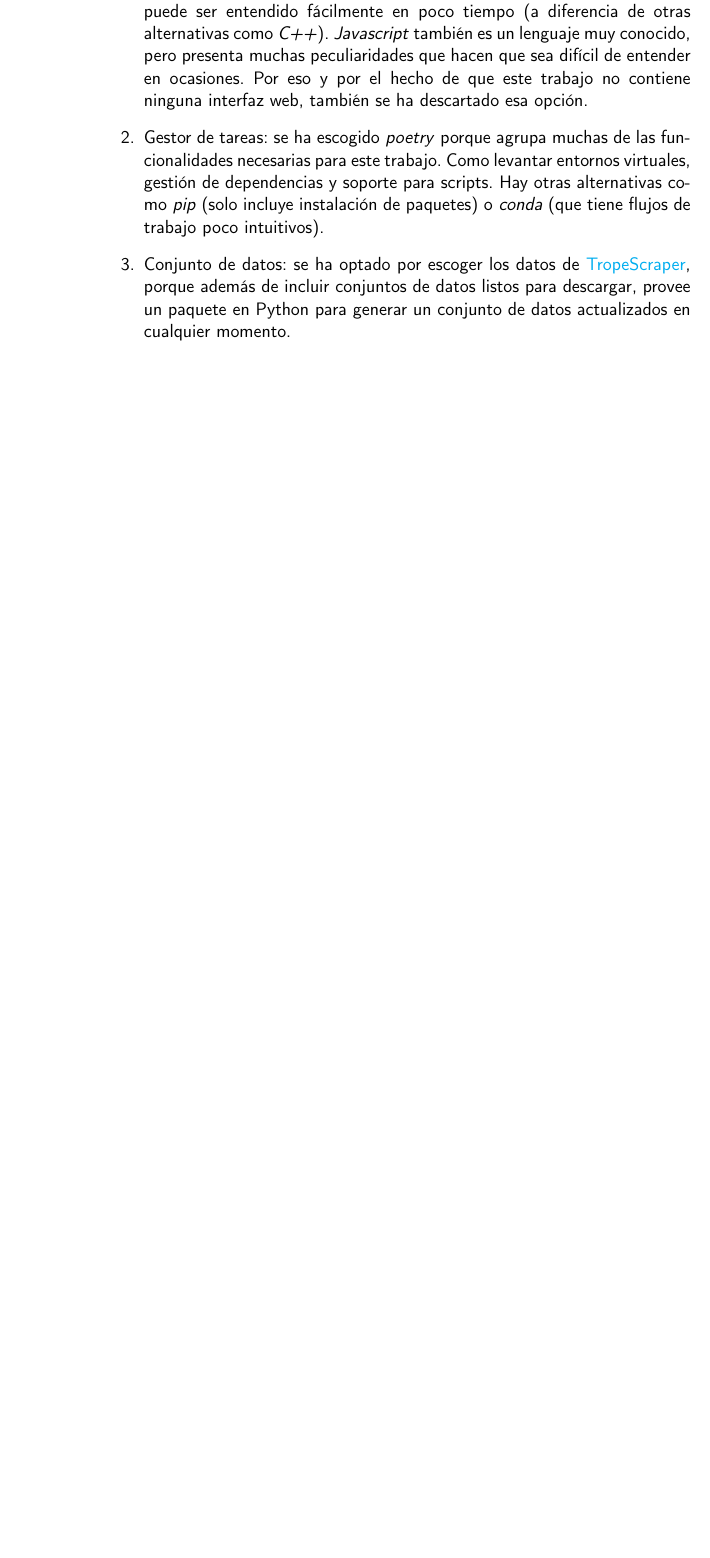
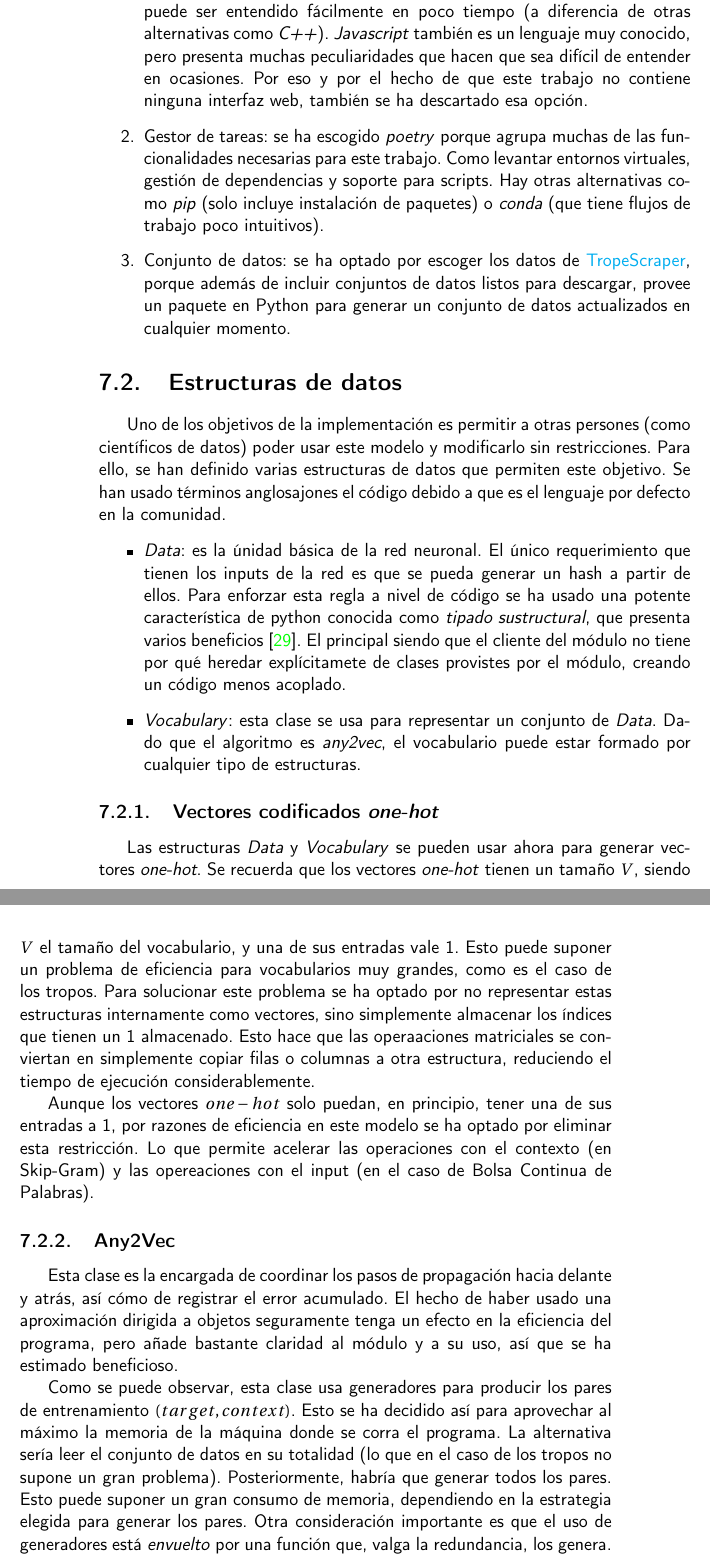
Before and after one commit to antoniogamiz/tfg, a LaTeX book (doc/proyecto.tex, which reads doc/secciones/06_implementacion.tex): part of page 52 of 57 before the commit and two parts of pages 52 and 53 of 59 after it, the two joined at a grey line, cut so that both start at the same text, the shorter picture padded with empty space. Compiled offline with pdfLaTeX.

Commit message:
Document implementation

```diff
--- a/doc/secciones/06_implementacion.tex
+++ b/doc/secciones/06_implementacion.tex
@@ -37,3 +37,35 @@ Las herramientas que se han usado para implementar el trabajo son:
   \item Conjunto de datos: se ha optado por escoger los datos de \href{https://github.com/rhgarcia/tropescraper}{TropeScraper}, porque además de incluir conjuntos de datos listos para descargar, provee
   un paquete en Python para generar un conjunto de datos actualizados en cualquier momento.
 \end{enumerate}
+
+\section{Estructuras de datos}
+
+Uno de los objetivos de la implementación es permitir a otras persones (como científicos de datos) poder usar este modelo y modificarlo sin restricciones. Para ello, se han definido varias
+estructuras de datos que permiten este objetivo. Se han usado términos anglosajones el código debido a que es el lenguaje por defecto en la comunidad.
+
+\begin{itemize}
+  \item \textit{Data}: es la únidad básica de la red neuronal. El único requerimiento que tienen los inputs de la red es que se pueda generar un hash a partir de ellos. Para enforzar esta regla
+  a nivel de código se ha usado una potente característica de python conocida como \textit{tipado sustructural}, que presenta varios beneficios \cite{walker2005substructural}. El principal siendo
+  que el cliente del módulo no tiene por qué heredar explícitamete de clases provistes por el módulo, creando un código menos acoplado.
+  \item \textit{Vocabulary}: esta clase se usa para representar un conjunto de \textit{Data}. Dado que el algoritmo es \textit{any2vec}, el vocabulario puede estar formado por cualquier tipo de
+  estructuras.
+\end{itemize}
+
+\subsection{Vectores codificados \textit{one-hot}}
+
+Las estructuras \textit{Data} y \textit{Vocabulary} se pueden usar ahora para generar vectores \textit{one-hot}. Se recuerda que los vectores \textit{one-hot} tienen un tamaño $V$, siendo $V$ el tamaño del vocabulario, y
+una de sus entradas vale 1. Esto puede suponer un problema de eficiencia para vocabularios muy grandes, como es el caso de los tropos. Para solucionar este problema se ha optado por no representar
+estas estructuras internamente como vectores, sino simplemente almacenar los índices que tienen un 1 almacenado. Esto hace que las operaaciones matriciales se conviertan en simplemente copiar filas o columnas a otra estructura, reduciendo el tiempo de ejecución considerablemente.
+
+Aunque los vectores $one-hot$ solo puedan, en principio, tener una de sus entradas a 1, por razones de eficiencia en este modelo se ha optado por eliminar esta restricción. Lo que permite acelerar
+las operaciones con el contexto (en Skip-Gram) y las opereaciones con el input (en el caso de Bolsa Continua de Palabras).
+
+\subsection{Any2Vec}
+
+Esta clase es la encargada de coordinar los pasos de propagación hacia delante y atrás, así cómo de registrar el error acumulado. El hecho de haber usado una aproximación dirigida a objetos
+seguramente tenga un efecto en la eficiencia del programa, pero añade bastante claridad al módulo y a su uso, así que se ha estimado beneficioso.
+
+Como se puede observar, esta clase usa generadores para producir los pares de entrenamiento $(target, context)$. Esto se ha decidido así para aprovechar al máximo la memoria de la máquina donde
+se corra el programa. La alternativa sería leer el conjunto de datos en su totalidad (lo que en el caso de los tropos no supone un gran problema). Posteriormente, habría que generar todos los pares.
+Esto puede suponer un gran consumo de memoria, dependiendo en la estrategia elegida para generar los pares. Otra consideración importante es que el uso de generadores está \textit{envuelto} por una
+función que, valga la redundancia, los genera. Este tipo de funciones es conocida como \textit{closure}. Esto es necesario ya que los generadores solo pueden ser recorridos una vez.
```
Also changed, not shown: doc/bibliografia.bib (+26 -0 lines), doc/secciones/06_implementacion.tex (5 more changed lines).
